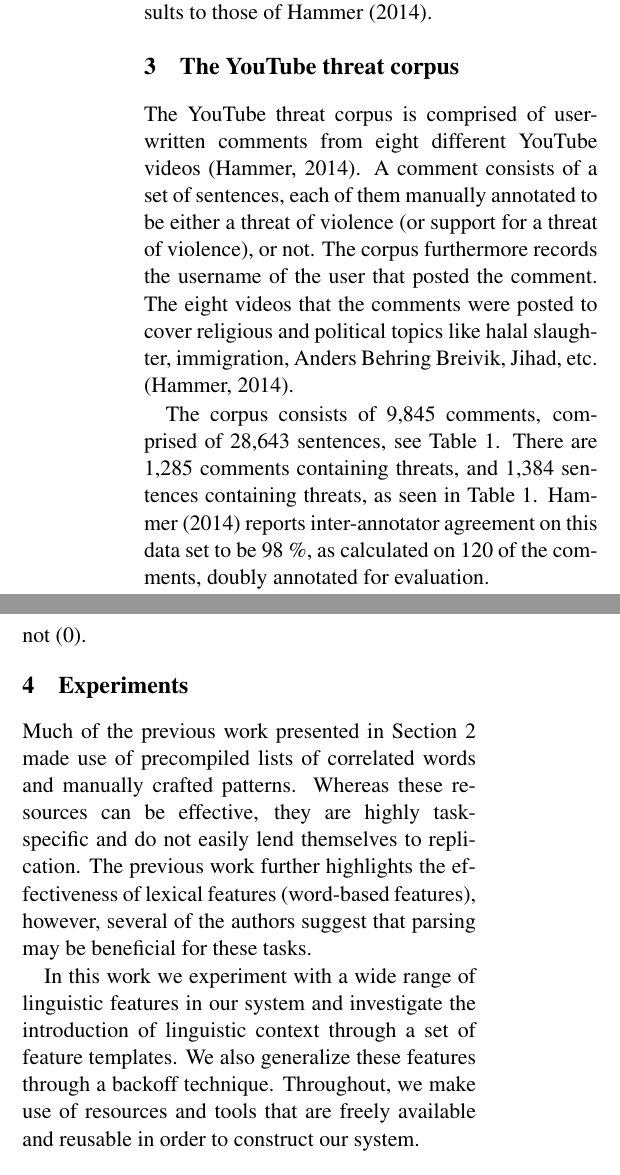
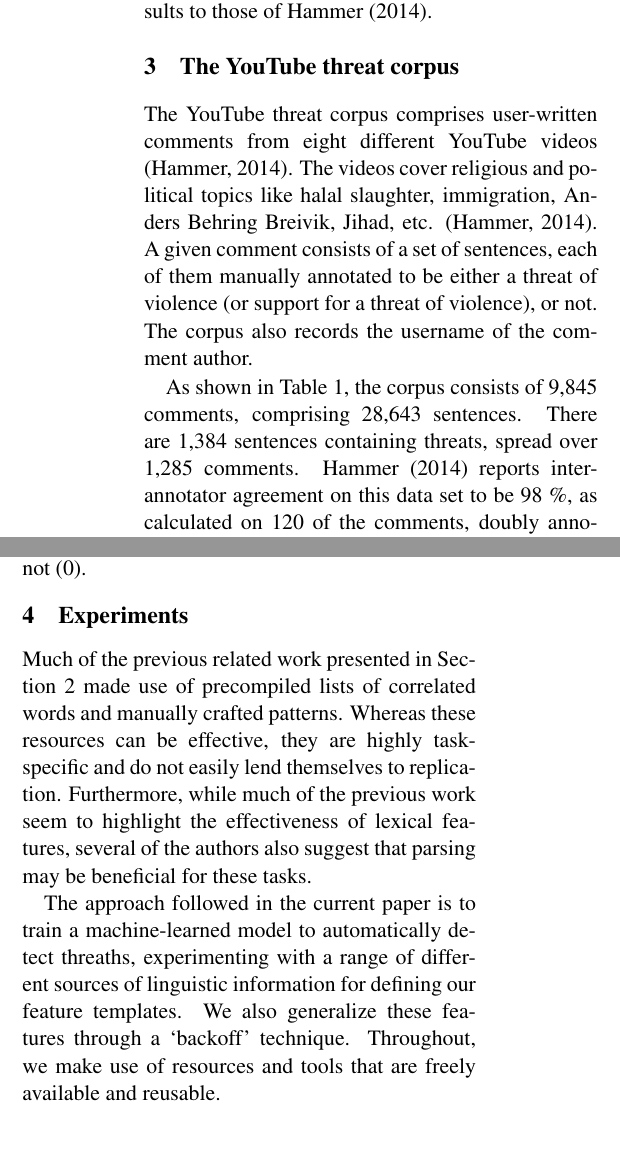
Before and after one commit to liljao/wassa16, a LaTeX paper (submission.tex): two parts of the columns of page 2 of 6, joined at a grey line, cut so that both start at the same text, the shorter picture padded with empty space. Compiled offline with pdfLaTeX.

Commit message:
changes to sec. 3

```diff
--- a/submission.tex
+++ b/submission.tex
@@ -144,19 +144,20 @@ Most closely related to the current paper is the work of \newcite{hammer2014}, r
 
 \section{The YouTube threat corpus}
 \label{sec:data}
-The YouTube threat corpus is comprised of user-written comments from eight different YouTube videos \cite{hammer2014}. A comment consists of a set of sentences, each of them manually annotated to be either a \tov{} (or support for a \tov{}), or not. The corpus furthermore records the username
+The YouTube threat corpus comprises user-written comments from eight different YouTube videos \cite{hammer2014}. The videos cover religious and political topics like halal slaughter, immigration, Anders Behring Breivik, Jihad, etc. \cite{hammer2014}.
+%The videos cover slightly different topics, the videos all contain the same
+%type of discussions, namely of xenophobia and racism.
+A given comment consists of a set of sentences, each of them manually annotated to be either a \tov{} (or support for a \tov{}), or not. The corpus also records the username
 %% \footnote{In 2013, YouTube changed its
 %%   commenting system from using unique usernames, to using "real
 %%   names", like Facebook and other sites \cite{youtube2013}. Some
 %%   accounts, however, did not provide real names, so they continue to
 %%   only be identified by their usernames.}
-  of the user that posted the comment. The eight videos that the comments were posted to cover religious and political topics like halal slaughter, immigration, Anders Behring Breivik, Jihad, etc. \cite{hammer2014}.
-%The videos cover slightly different topics, the videos all contain the same
-%type of discussions, namely of xenophobia and racism.
+  of the comment author.
 
-The corpus consists of 9,845 comments, comprised of 28,643 sentences, see Table \ref{tab:dataset}.
+As shown in Table~\ref{tab:dataset}, the corpus consists of 9,845 comments, comprising 28,643 sentences.
 %% In total there are 402,673 tokens in the sentences in the data set.
-There are 1,285 comments containing threats, and 1,384 sentences containing threats, as seen in Table \ref{tab:dataset}.  \newcite{hammer2014} reports inter-annotator agreement on this data set to be 98~\%, as calculated on 120 of the comments, doubly annotated for evaluation.
+There are 1,384 sentences containing threats, spread over 1,285 comments. \newcite{hammer2014} reports inter-annotator agreement on this data set to be 98~\%, as calculated on 120 of the comments, doubly annotated for evaluation.
 
 \begin{table}
   \begin{smaller}
@@ -201,11 +202,10 @@ User #88
 
 \section{Experiments}
 \label{sec:exp}
-Much of the previous work presented in Section \ref{sec:prev} made use of precompiled lists of correlated words and manually crafted patterns. Whereas these resources can be effective, they are highly task-specific and do not easily lend themselves to replication.  The previous work further highlights the effectiveness of lexical features (word-based features), however, several of the authors suggest that parsing may be beneficial for these tasks.
+Much of the previous related work presented in Section~\ref{sec:prev} made use of precompiled lists of correlated words and manually crafted patterns. Whereas these resources can be effective, they are highly task-specific and do not easily lend themselves to replication. Furthermore, while much of the previous work seem to highlight the effectiveness of lexical features, several of the authors also suggest that parsing may be beneficial for these tasks.
 
-In this work we experiment with a wide range of linguistic features in our system and investigate the introduction of linguistic context through a set of feature templates.
-% fixme: det virker litt rart å skille mellom trekk og lingvistisk kontekst?
-We also generalize these features through a backoff technique. Throughout, we make use of resources and tools that are freely available and reusable in order to construct our system.
+The approach followed in the current paper is to train a machine-learned model to automatically detect threaths, experimenting with a range of different sources of linguistic information for defining our feature templates.
+We also generalize these features through a `backoff' technique. Throughout, we make use of resources and tools that are freely available and reusable.
 
 
 \subsection{Experimental setup}
```
Also changed, not shown: submission.tex (6 more changed lines).
